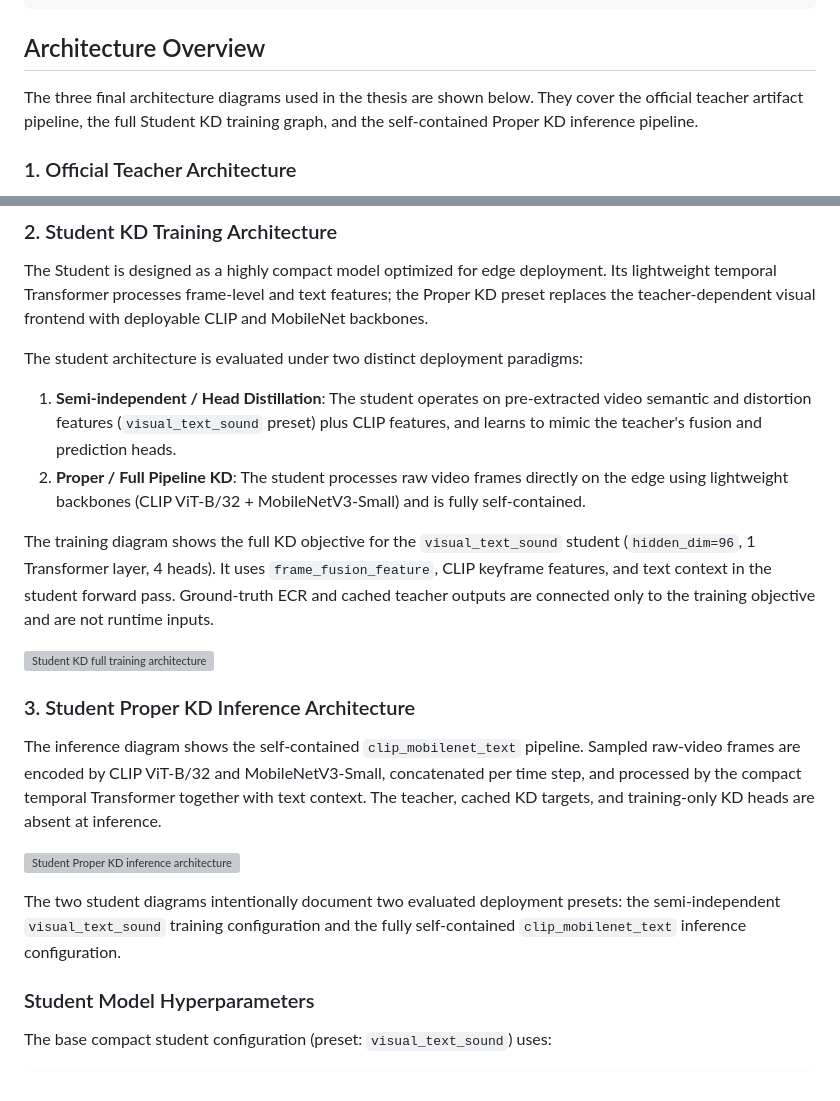
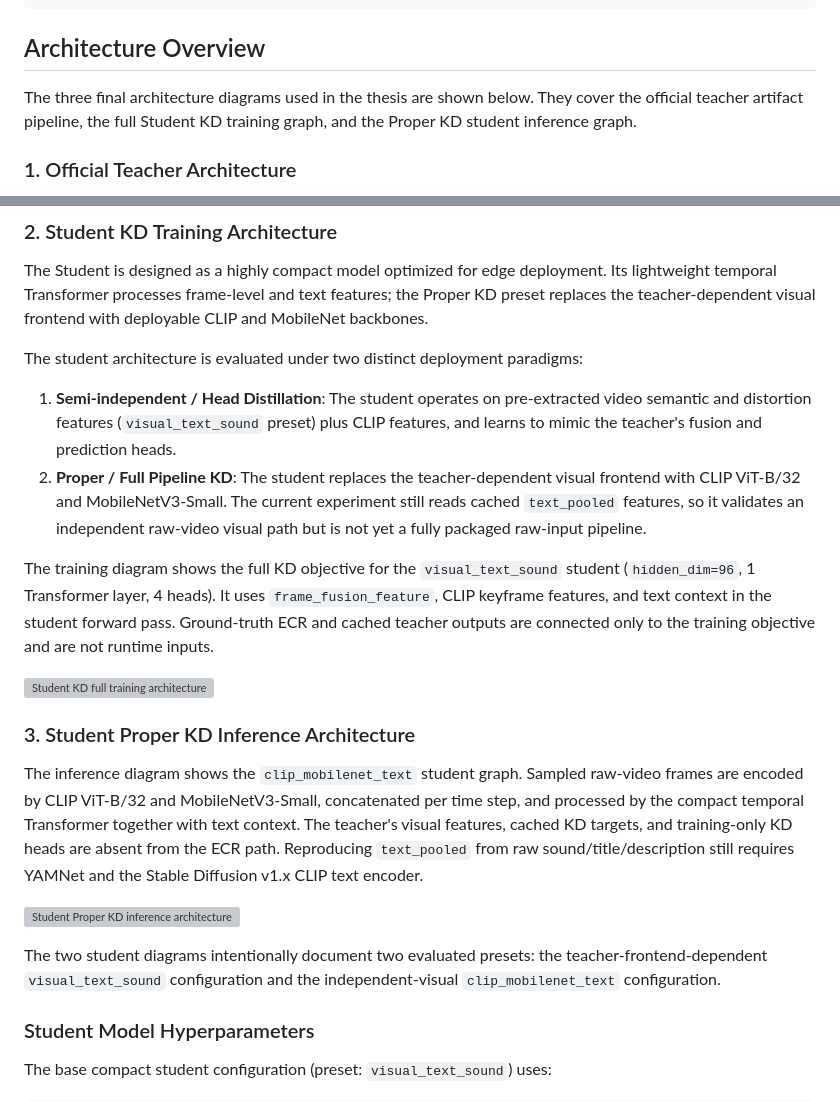
Before and after one commit to TranTop2806/SnapUGC-LightKD, a Markdown page: README.md, 2 parts joined by grey strips. Rendered like a GitHub page; grey boxes are pictures that could not be loaded.

```diff
--- a/README.md
+++ b/README.md
@@ -209,7 +209,7 @@ bash scripts/sync_gcp_official_5k_outputs.sh
 
 ## Architecture Overview
 
-The three final architecture diagrams used in the thesis are shown below. They cover the official teacher artifact pipeline, the full Student KD training graph, and the self-contained Proper KD inference pipeline.
+The three final architecture diagrams used in the thesis are shown below. They cover the official teacher artifact pipeline, the full Student KD training graph, and the Proper KD student inference graph.
 
 ### 1. Official Teacher Architecture
 
@@ -238,7 +238,7 @@ The Student is designed as a highly compact model optimized for edge deployment.
 
 The student architecture is evaluated under two distinct deployment paradigms:
 1. **Semi-independent / Head Distillation**: The student operates on pre-extracted video semantic and distortion features (`visual_text_sound` preset) plus CLIP features, and learns to mimic the teacher's fusion and prediction heads.
-2. **Proper / Full Pipeline KD**: The student processes raw video frames directly on the edge using lightweight backbones (CLIP ViT-B/32 + MobileNetV3-Small) and is fully self-contained.
+2. **Proper / Full Pipeline KD**: The student replaces the teacher-dependent visual frontend with CLIP ViT-B/32 and MobileNetV3-Small. The current experiment still reads cached `text_pooled` features, so it validates an independent raw-video visual path but is not yet a fully packaged raw-input pipeline.
 
 The training diagram shows the full KD objective for the `visual_text_sound` student (`hidden_dim=96`, 1 Transformer layer, 4 heads). It uses `frame_fusion_feature`, CLIP keyframe features, and text context in the student forward pass. Ground-truth ECR and cached teacher outputs are connected only to the training objective and are not runtime inputs.
 
@@ -246,11 +246,11 @@ The training diagram shows the full KD objective for the `visual_text_sound` stu
 
 ### 3. Student Proper KD Inference Architecture
 
-The inference diagram shows the self-contained `clip_mobilenet_text` pipeline. Sampled raw-video frames are encoded by CLIP ViT-B/32 and MobileNetV3-Small, concatenated per time step, and processed by the compact temporal Transformer together with text context. The teacher, cached KD targets, and training-only KD heads are absent at inference.
+The inference diagram shows the `clip_mobilenet_text` student graph. Sampled raw-video frames are encoded by CLIP ViT-B/32 and MobileNetV3-Small, concatenated per time step, and processed by the compact temporal Transformer together with text context. The teacher's visual features, cached KD targets, and training-only KD heads are absent from the ECR path. Reproducing `text_pooled` from raw sound/title/description still requires YAMNet and the Stable Diffusion v1.x CLIP text encoder.
 
 ![Student Proper KD inference architecture](./assets/architecture/student_inference.svg)
 
-The two student diagrams intentionally document two evaluated deployment presets: the semi-independent `visual_text_sound` training configuration and the fully self-contained `clip_mobilenet_text` inference configuration.
+The two student diagrams intentionally document two evaluated presets: the teacher-frontend-dependent `visual_text_sound` configuration and the independent-visual `clip_mobilenet_text` configuration.
 
 ### Student Model Hyperparameters
 
```
Also changed, not shown: other parts of README.md (+29 -9 lines), docs/student_kd_architecture.md (+19 -9 lines).
